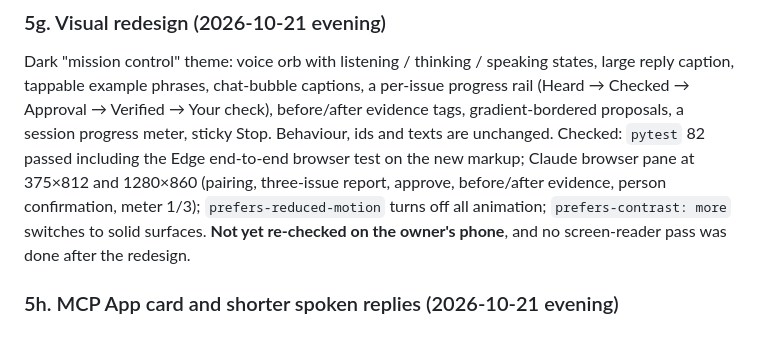
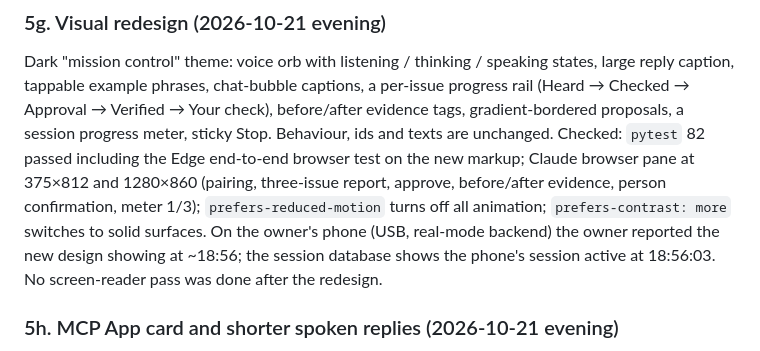
Before and after one commit to professor-200629/RescueBridge, a Markdown page: docs/VALIDATION.md, the part around the change. Rendered like a GitHub page.

Commit message:
Validation 5g: owner confirmed the redesign on their phone
Co-Authored-By: Claude Opus 5.5 <noreply@anthropic.com>

```diff
--- a/docs/VALIDATION.md
+++ b/docs/VALIDATION.md
@@ -238,8 +238,9 @@ Verified → Your check), before/after evidence tags, gradient-bordered proposal
 sticky Stop. Behaviour, ids and texts are unchanged. Checked: `pytest` 82 passed including the Edge
 end-to-end browser test on the new markup; Claude browser pane at 375×812 and 1280×860 (pairing, three-issue
 report, approve, before/after evidence, person confirmation, meter 1/3); `prefers-reduced-motion` turns off all
-animation; `prefers-contrast: more` switches to solid surfaces. **Not yet re-checked on the owner's phone**, and
-no screen-reader pass was done after the redesign.
+animation; `prefers-contrast: more` switches to solid surfaces. On the owner's phone (USB, real-mode backend)
+the owner reported the new design showing at ~18:56; the session database shows the phone's session active at
+18:56:03. No screen-reader pass was done after the redesign.
 
 ### 5h. MCP App card and shorter spoken replies (2026-10-21 evening)
 
```
